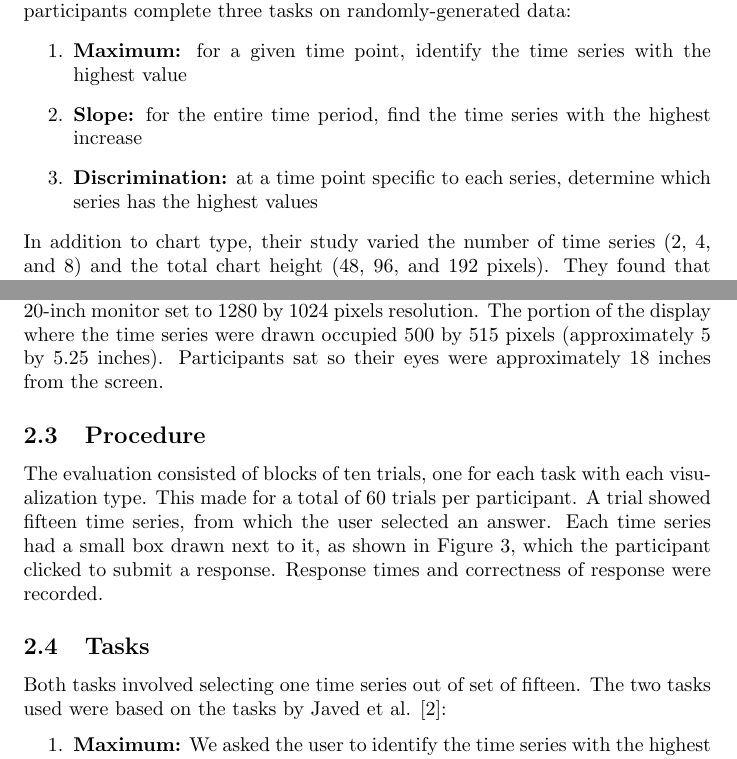
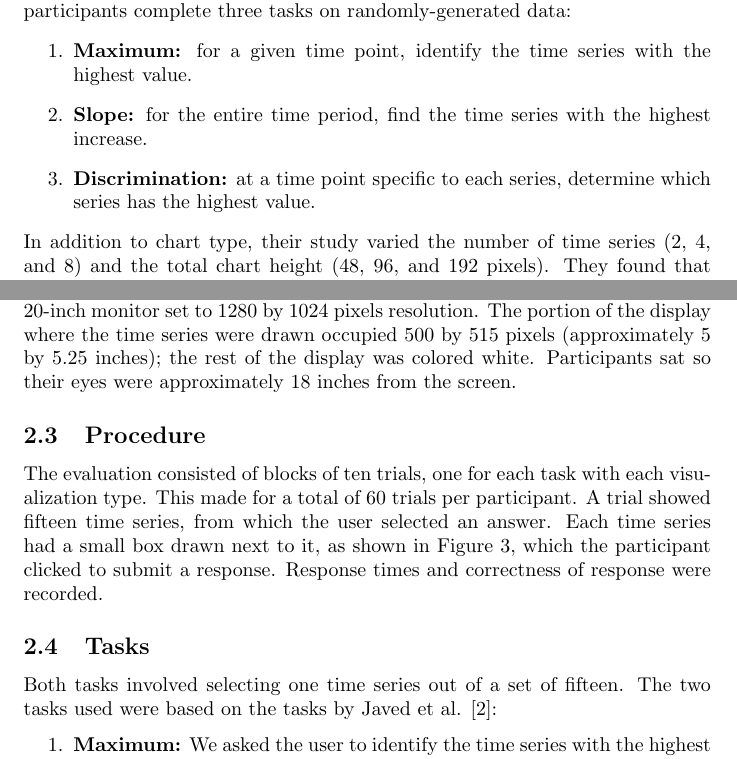
Before and after one commit to carmenism/cs867, a LaTeX document (project/writeup.tex): two parts of pages 4 and 6 of 10, joined at a grey line, cut so that both start at the same text. Compiled offline with pdfLaTeX.

Commit message:
fixed more typos

```diff
--- a/project/writeup.tex
+++ b/project/writeup.tex
@@ -81,9 +81,9 @@ Saito et al.\ designed horizon graphs to increase the amount of data that can be
 
 Javed et al.\ evaluated these four techniques illustrated in Figure~\ref{fig:ts_compare} by having participants complete three tasks on randomly-generated data:
 \begin{enumerate}
-	\item \textbf{Maximum:} for a given time point, identify the time series with the highest value
-	\item \textbf{Slope:} for the entire time period, find the time series with the highest increase
-	\item \textbf{Discrimination:} at a time point specific to each series, determine which series has the highest values
+	\item \textbf{Maximum:} for a given time point, identify the time series with the highest value.
+	\item \textbf{Slope:} for the entire time period, find the time series with the highest increase.
+	\item \textbf{Discrimination:} at a time point specific to each series, determine which series has the highest value.
 \end{enumerate}
 In addition to chart type, their study varied the number of time series (2, 4, and 8) and the total chart height (48, 96, and 192 pixels).  They found that the simple line chart and the braided graph were best suited for the maximum task, while the small multiples and horizon graphs were better for the slope and discrimination tasks.  In general, they concluded that simple line charts and small multiples were generally more robust than horizon graphs and their newly introduced braided graphs. Additionally, they found that decreases in chart size did not affect completion time, but did decrease accuracy.  Lastly, as the number of concurrent time series increased, accuracy decreased and completion time increased.
 
@@ -115,7 +115,7 @@ The tasks from Javed et al.'s study where used in our experiment, except for the
 
 \subsection{Display}
 
-All experimentation was conducted on a standard Dell desktop computer with a 20-inch monitor set to 1280 by 1024 pixels resolution.  The portion of the display where the time series were drawn occupied 500 by 515 pixels (approximately 5 by 5.25 inches).  Participants sat so their eyes were approximately 18 inches from the screen.
+All experimentation was conducted on a standard Dell desktop computer with a 20-inch monitor set to 1280 by 1024 pixels resolution.  The portion of the display where the time series were drawn occupied 500 by 515 pixels (approximately 5 by 5.25 inches); the rest of the display was colored white.  Participants sat so their eyes were approximately 18 inches from the screen.
 
 \subsection{Procedure}
 
@@ -123,7 +123,7 @@ The evaluation consisted of blocks of ten trials, one for each task with each vi
 
 \subsection{Tasks}
 
-Both tasks involved selecting one time series out of set of fifteen.  The two tasks used were based on the tasks by Javed et al. \cite{javed2010}:
+Both tasks involved selecting one time series out of a set of fifteen.  The two tasks used were based on the tasks by Javed et al. \cite{javed2010}:
 \begin{enumerate}
 \item \textbf{Maximum:} We asked the user to identify the time series with the highest value at a given point in time that was marked on all time series.  The time was randomly chosen for each trial so it was no closer than 10\% from the beginning or end of the chart.
 \item \textbf{Slope:} Two times were marked on all time series.  The user was instructed to identify the time series which increased the most from the first marked time to the second marked time.  As with the maximum task, these times were randomly chosen so that they were no closer than 10\% from the beginning or the end of the chart.  Furthermore, the distance between the two times was designed to be at least 25\% the width of the chart.
```
Also changed, not shown: project/writeup.pdf, project/writeup.tex (4 more changed lines).
